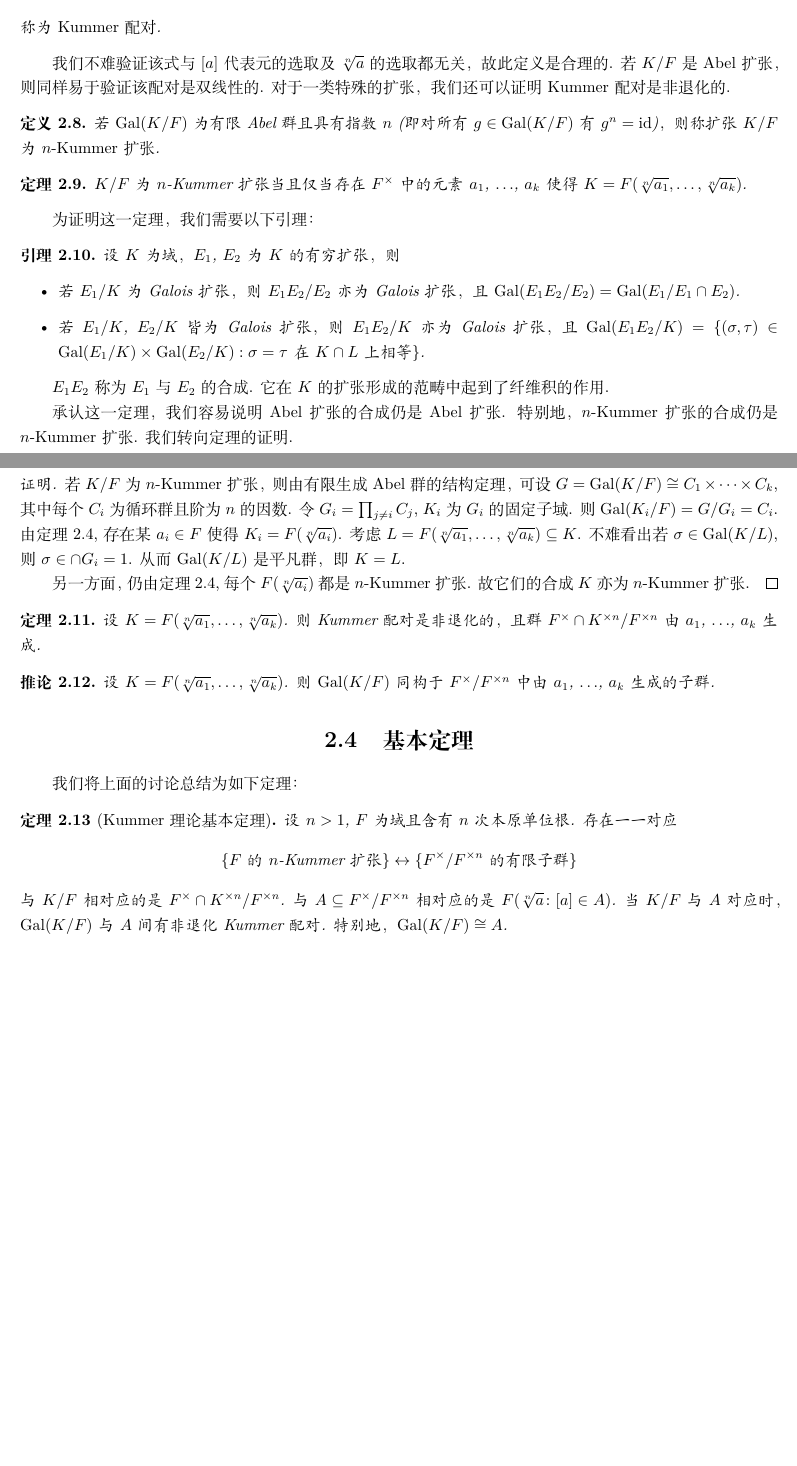
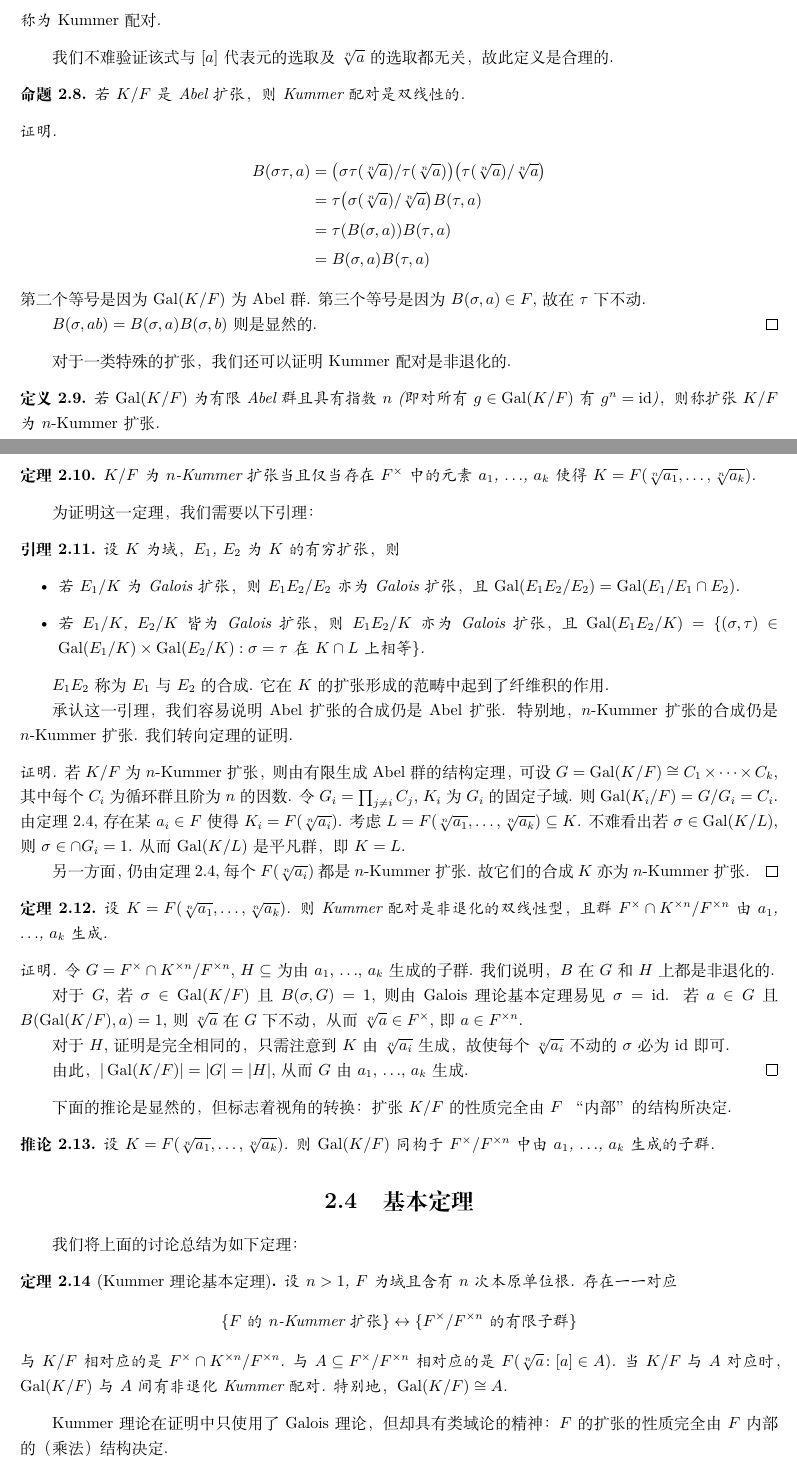
Before and after one commit to tonyxty/fermat, a LaTeX book (main.tex, which reads Kummer.tex): two parts of pages 4 and 5 of 5, joined at a grey line, cut so that both start at the same text, the shorter picture padded with empty space. Compiled offline with XeLaTeX.

Commit message:
补充 证明

```diff
--- a/Kummer.tex
+++ b/Kummer.tex
@@ -69,7 +69,23 @@ Kummer 理论即基于此观察，并且提供了某种逆命题：有所需的
   称为 \emph{Kummer 配对}.
 \end{defn}
 
-我们不难验证该式与 $[a]$ 代表元的选取及 $\sqrt[n]{a}$ 的选取都无关，故此定义是合理的.  若 $K/F$ 是 Abel 扩张，则同样易于验证该配对是双线性的.  对于一类特殊的扩张，我们还可以证明 Kummer 配对是非退化的.
+我们不难验证该式与 $[a]$ 代表元的选取及 $\sqrt[n]{a}$ 的选取都无关，故此定义是合理的.
+\begin{prop}
+  若 $K/F$ 是 Abel 扩张，则 Kummer 配对是双线性的.
+\end{prop}
+\begin{proof}
+  \begin{align*}
+    B(\sigma\tau, a) &= \bigl(\sigma\tau(\sqrt[n]{a})/\tau(\sqrt[n]{a})\bigr)\bigl(\tau(\sqrt[n]{a})/\sqrt[n]{a}\bigr) \\
+                     &= \tau\bigl(\sigma(\sqrt[n]{a})/\sqrt[n]{a}\bigr) B(\tau, a) \\
+                     &= \tau(B(\sigma, a)) B(\tau, a) \\
+                     &= B(\sigma, a)B(\tau, a)
+  \end{align*}
+  第二个等号是因为 $\Gal(K/F)$ 为 Abel 群.  第三个等号是因为 $B(\sigma, a) \in F$, 故在 $\tau$ 下不动.
+
+  $B(\sigma, ab) = B(\sigma, a)B(\sigma, b)$ 则是显然的.
+\end{proof}
+
+  对于一类特殊的扩张，我们还可以证明 Kummer 配对是非退化的.
 \begin{defn}
   若 $\Gal(K/F)$ 为有限 Abel 群且具有指数 $n$ (即对所有 $g \in \Gal(K/F)$ 有 $g^n = \id$)，则称扩张 $K/F$ 为 \emph{$n$-Kummer 扩张}.
 \end{defn}
@@ -86,7 +102,7 @@ Kummer 理论即基于此观察，并且提供了某种逆命题：有所需的
 \end{lemma}
 $E_1E_2$ 称为 $E_1$ 与 $E_2$ 的合成.  它在 $K$ 的扩张形成的范畴中起到了纤维积的作用.
 
-承认这一定理，我们容易说明 Abel 扩张的合成仍是 Abel 扩张.  特别地，$n$-Kummer 扩张的合成仍是 $n$-Kummer 扩张.  我们转向定理的证明.
+承认这一引理，我们容易说明 Abel 扩张的合成仍是 Abel 扩张.  特别地，$n$-Kummer 扩张的合成仍是 $n$-Kummer 扩张.  我们转向定理的证明.
 \begin{proof}
   若 $K/F$ 为 $n$-Kummer 扩张，则由有限生成 Abel 群的结构定理，可设 $G = \Gal(K/F) \cong C_1 \times \cdots \times C_k$, 其中每个 $C_i$ 为循环群且阶为 $n$ 的因数.  令 $G_i = \prod_{j \ne i} C_j$, $K_i$ 为 $G_i$ 的固定子域.  则 $\Gal(K_i/F) = G/G_i = C_i$.  由定理~\ref{thm:cyclic-form}, 存在某 $a_i \in F$ 使得 $K_i = F(\sqrt[n]{a_i})$.  考虑 $L = F(\sqrt[n]{a_1}, \ldots, \sqrt[n]{a_k}) \subseteq K$.  不难看出若 $\sigma \in \Gal(K/L)$, 则 $\sigma \in \cap G_i = 1$.  从而 $\Gal(K/L)$ 是平凡群，即 $K = L$.
 
@@ -94,8 +110,18 @@ $E_1E_2$ 称为 $E_1$ 与 $E_2$ 的合成.  它在 $K$ 的扩张形成的范畴
 \end{proof}
 
 \begin{thm}
-  设 $K = F(\sqrt[n]{a_1}, \ldots, \sqrt[n]{a_k})$.  则 Kummer 配对是非退化的，且群 $F^\times \cap K^{\times n} / F^{\times n}$ 由 $a_1$, $\ldots$, $a_k$ 生成.
+  设 $K = F(\sqrt[n]{a_1}, \ldots, \sqrt[n]{a_k})$.  则 Kummer 配对是非退化的双线性型，且群 $F^\times \cap K^{\times n} / F^{\times n}$ 由 $a_1$, $\ldots$, $a_k$ 生成.
 \end{thm}
+\begin{proof}
+  令 $G = F^\times \cap K^{\times n} / F^{\times n}$, $H \subseteq $ 为由 $a_1$, $\ldots$, $a_k$ 生成的子群.  我们说明，$B$ 在 $G$ 和 $H$ 上都是非退化的.
+
+  对于 $G$, 若 $\sigma \in \Gal(K/F)$ 且 $B(\sigma, G) = 1$, 则由 Galois 理论基本定理易见 $\sigma = \id$.  若 $a \in G$ 且 $B(\Gal(K/F), a) = 1$, 则 $\sqrt[n]{a}$ 在 $G$ 下不动，从而 $\sqrt[n]{a} \in F^\times$, 即 $a \in F^{\times n}$.
+
+  对于 $H$, 证明是完全相同的，只需注意到 $K$ 由 $\sqrt[n]{a_i}$ 生成，故使每个 $\sqrt[n]{a_i}$ 不动的 $\sigma$ 必为 $\id$ 即可.
+
+  由此，$|\Gal(K/F)| = |G| = |H|$, 从而 $G$ 由 $a_1$, $\ldots$, $a_k$ 生成.
+\end{proof}
+下面的推论是显然的，但标志着视角的转换：扩张 $K/F$ 的性质完全由 $F$ “内部”的结构所决定.
 \begin{cor}
   设 $K = F(\sqrt[n]{a_1}, \ldots, \sqrt[n]{a_k})$.  则 $\Gal(K/F)$ 同构于 $F^\times / F^{\times n}$ 中由 $a_1$, $\ldots$, $a_k$ 生成的子群.
 \end{cor}
@@ -107,3 +133,5 @@ $E_1E_2$ 称为 $E_1$ 与 $E_2$ 的合成.  它在 $K$ 的扩张形成的范畴
   \[ \{ F \text{ 的\ } n \text{-Kummer 扩张} \} \leftrightarrow \{F^\times / F^{\times n} \text{ 的有限子群}\} \]
   与 $K/F$ 相对应的是 $F^\times \cap K^{\times n} / F^{\times n}$.  与 $A \subseteq F^\times / F^{\times n}$ 相对应的是 $F(\sqrt[n]{a} \colon [a] \in A)$.  当 $K/F$ 与 $A$ 对应时，$\Gal(K/F)$ 与 $A$ 间有非退化 Kummer 配对.  特别地，$\Gal(K/F) \cong A$.
 \end{thm}
+
+Kummer 理论在证明中只使用了 Galois 理论，但却具有类域论的精神：$F$ 的扩张的性质完全由 $F$ 内部的（乘法）结构决定.
```
